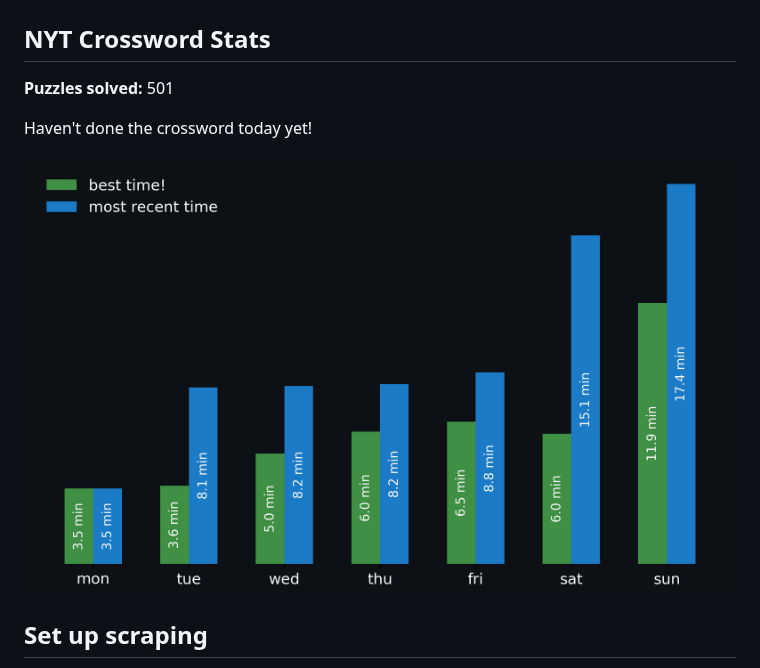
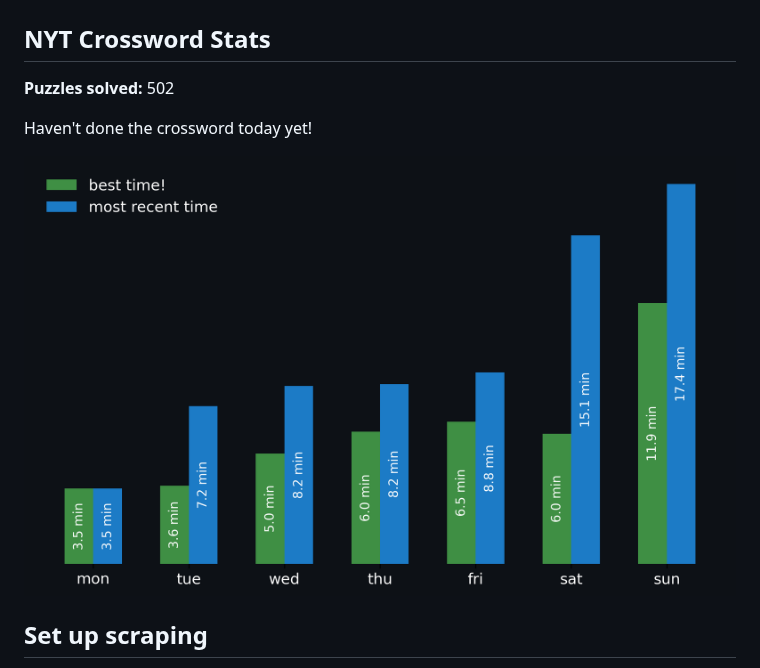
Before and after one commit to aimeekco/nyt-games-widget, a Markdown page: README.md, the part around the change. Drawn GitHub-style; pictures changed too: nyt_stats_graph.png.

Commit message:
Update NYT Stats

```diff
--- a/README.md
+++ b/README.md
@@ -2,7 +2,7 @@
 
 <!-- START NYT-STATS -->
 ## NYT Crossword Stats
-**Puzzles solved:** 501
+**Puzzles solved:** 502
 
 Haven't done the crossword today yet!
 
```
Also changed, not shown: 1 other file.
